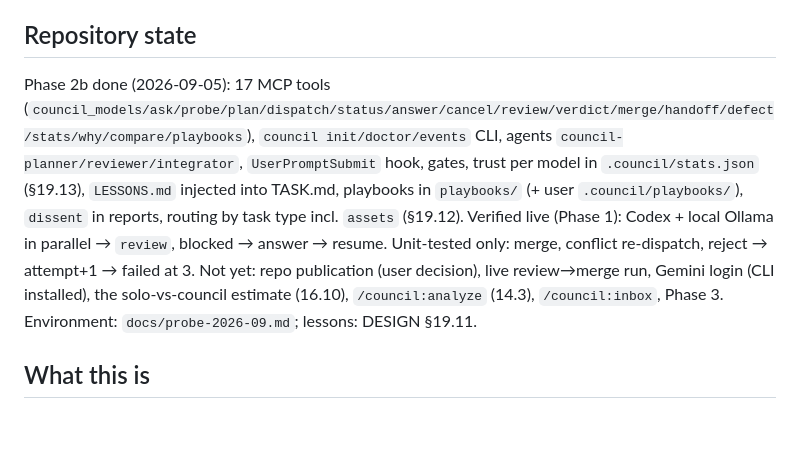
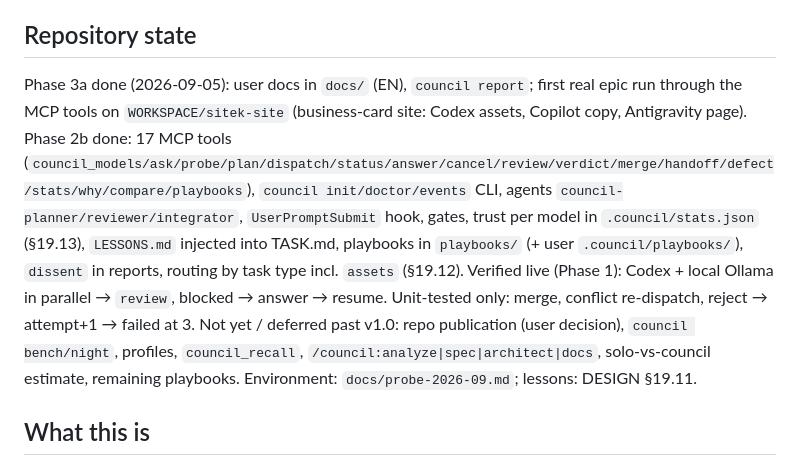
Before and after one commit to sitkowsp/super-claude-code, a Markdown page: CLAUDE.md, the part around the change. Rendered like a GitHub page; blank space fills up the shorter version.

```diff
--- a/CLAUDE.md
+++ b/CLAUDE.md
@@ -8,7 +8,7 @@ This file provides guidance to Claude Code (claude.ai/code) when working with co
 
 ## Repository state
 
-Phase 2b done (2026-09-05): 17 MCP tools (`council_models/ask/probe/plan/dispatch/status/answer/cancel/review/verdict/merge/handoff/defect/stats/why/compare/playbooks`), `council init/doctor/events` CLI, agents `council-planner/reviewer/integrator`, `UserPromptSubmit` hook, gates, trust per model in `.council/stats.json` (§19.13), `LESSONS.md` injected into TASK.md, playbooks in `playbooks/` (+ user `.council/playbooks/`), `dissent` in reports, routing by task type incl. `assets` (§19.12). Verified live (Phase 1): Codex + local Ollama in parallel → `review`, blocked → answer → resume. Unit-tested only: merge, conflict re-dispatch, reject → attempt+1 → failed at 3. Not yet: repo publication (user decision), live review→merge run, Gemini login (CLI installed), the solo-vs-council estimate (16.10), `/council:analyze` (14.3), `/council:inbox`, Phase 3. Environment: `docs/probe-2026-09.md`; lessons: DESIGN §19.11.
+Phase 3a done (2026-09-05): user docs in `docs/` (EN), `council report`; first real epic run through the MCP tools on `WORKSPACE/sitek-site` (business-card site: Codex assets, Copilot copy, Antigravity page). Phase 2b done: 17 MCP tools (`council_models/ask/probe/plan/dispatch/status/answer/cancel/review/verdict/merge/handoff/defect/stats/why/compare/playbooks`), `council init/doctor/events` CLI, agents `council-planner/reviewer/integrator`, `UserPromptSubmit` hook, gates, trust per model in `.council/stats.json` (§19.13), `LESSONS.md` injected into TASK.md, playbooks in `playbooks/` (+ user `.council/playbooks/`), `dissent` in reports, routing by task type incl. `assets` (§19.12). Verified live (Phase 1): Codex + local Ollama in parallel → `review`, blocked → answer → resume. Unit-tested only: merge, conflict re-dispatch, reject → attempt+1 → failed at 3. Not yet / deferred past v1.0: repo publication (user decision), `council bench/night`, profiles, `council_recall`, `/council:analyze|spec|architect|docs`, solo-vs-council estimate, remaining playbooks. Environment: `docs/probe-2026-09.md`; lessons: DESIGN §19.11.
 
 ## What this is
 
```
Also changed, not shown: DESIGN.md (+2 -2 lines).
